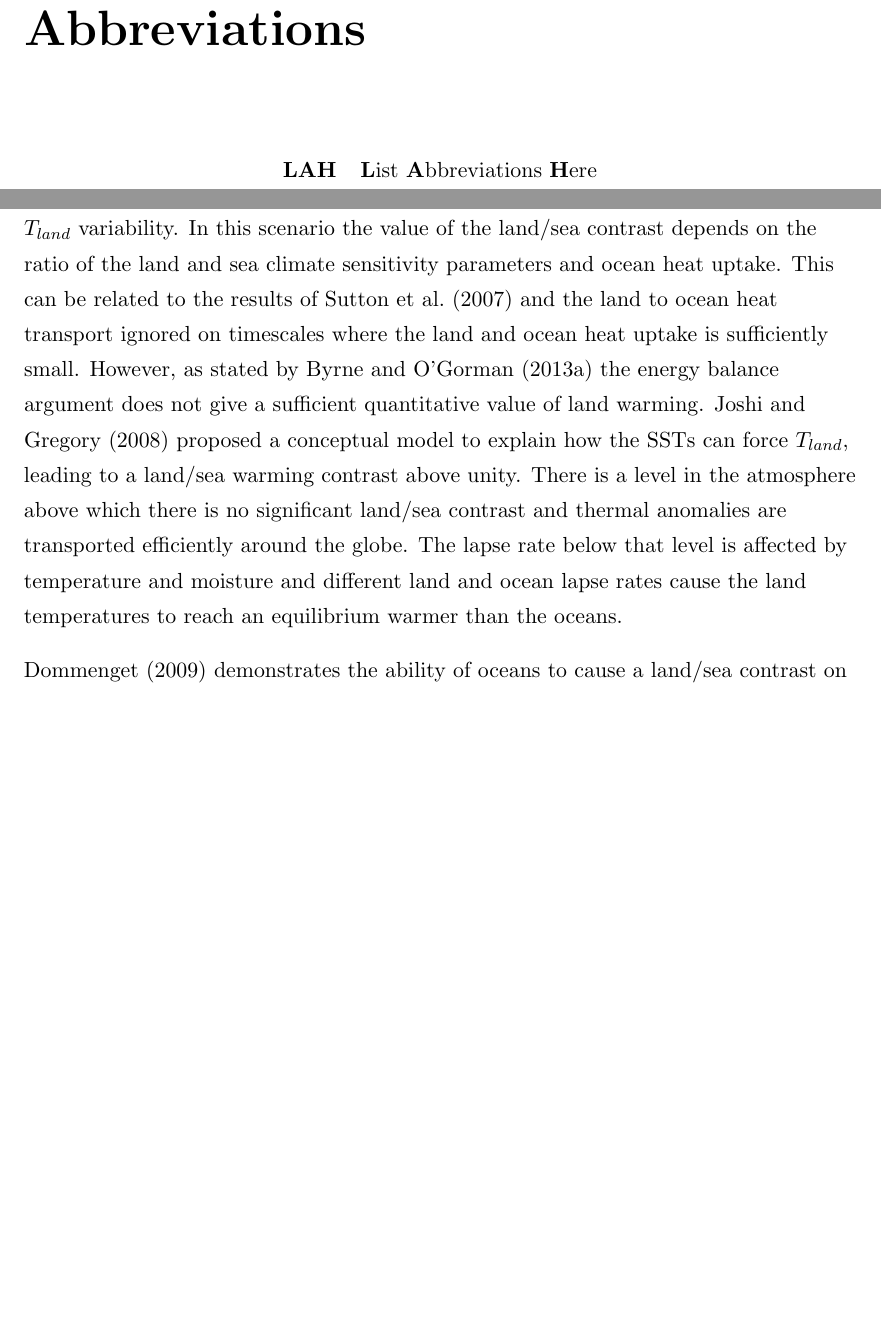
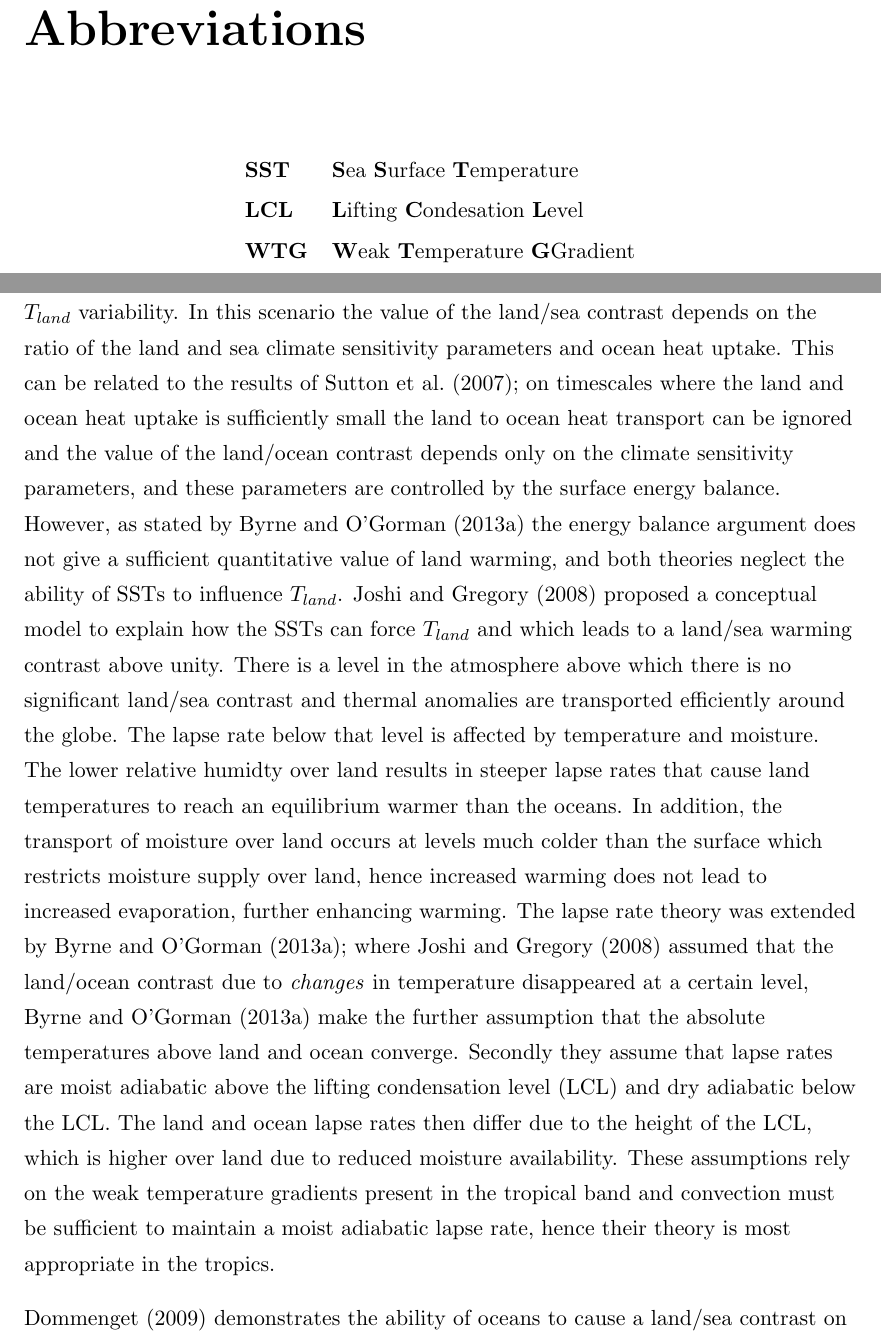
Before and after one commit to nltyrrell/thesiscopy, a LaTeX thesis (main.tex, which reads chapters/introduction.tex): two parts of pages 12 and 17 of 70, joined at a grey line, cut so that both start at the same text, the shorter picture padded with empty space. Compiled offline with pdfLaTeX.

Commit message:
intro, adding Mikes stuff

```diff
--- a/chapters/introduction.tex
+++ b/chapters/introduction.tex
@@ -41,22 +41,39 @@ contrast over annual, 5 year and longer timescales is maintained by a land to
 ocean heat flux where the ability of the ocean to absorb the extra heat leads to
 a damping of $T_{land}$ variability. In this scenario the value of the land/sea
 contrast depends on the ratio of the land and sea climate sensitivity parameters
-and ocean heat uptake. This can be related to the results of \citet{Sutton2007}
-and the land to ocean heat transport ignored on timescales where the land and
-ocean heat uptake is sufficiently small.  However, as stated by
+and ocean heat uptake. This can be related to the results of \citet{Sutton2007};
+on timescales where the land and ocean heat uptake is sufficiently small the
+land to ocean heat transport can be ignored and the value of the land/ocean
+contrast depends only on the climate sensitivity parameters, and these
+parameters are controlled by the surface energy balance.  However, as stated by
 \citet{Byrne2013a} the energy balance argument does not give a sufficient
-quantitative value of land warming.  \citet{Joshi2008} proposed a conceptual
-model to explain how the SSTs can force $T_{land}$, leading to a land/sea
-warming contrast above unity.  There is a level in the atmosphere above which
-there is no significant land/sea contrast and thermal anomalies are transported
+quantitative value of land warming, and both theories neglect the ability of
+SSTs to influence $T_{land}$.  \citet{Joshi2008} proposed a conceptual model to
+explain how the SSTs can force $T_{land}$ and which leads to a land/sea warming
+contrast above unity.  There is a level in the atmosphere above which there is
+no significant land/sea contrast and thermal anomalies are transported
 efficiently around the globe. The lapse rate below that level is affected by
-temperature and moisture and different land and ocean lapse rates cause the land
-temperatures to reach an equilibrium warmer than the oceans.
+temperature and moisture. The lower relative humidty over land results in
+steeper lapse rates that cause land temperatures to reach an equilibrium warmer
+than the oceans. In addition, the transport of moisture over land occurs at
+levels much colder than the surface which restricts moisture supply over land,
+hence increased warming does not lead to increased evaporation, further
+enhancing warming. The lapse rate theory was extended by \citet{Byrne2013a};
+where \citet{Joshi2008} assumed that the land/ocean contrast due to
+\textit{changes} in temperature disappeared at a certain level,
+\citet{Byrne2013a} make the further assumption that the absolute temperatures
+above land and ocean converge. Secondly they assume that lapse rates are moist
+adiabatic above the lifting condensation level (LCL) and dry adiabatic below the
+LCL. The land and ocean lapse rates then differ due to the height of the LCL,
+which is higher over land due to reduced moisture availability. These
+assumptions rely on the weak temperature gradients present in the tropical band
+and convection must be sufficient to maintain a moist adiabatic lapse rate,
+hence their theory is most appropriate in the tropics.
 
 \citet{Dommenget2009} demonstrates the ability of oceans to cause a land/sea
 contrast on interannual and longer time scales, arguing that the asymmetric
 forcing of ocean to land is not only due to the asymmetry in area but also due
-to atmospheric water vapour feedbacks. Thus the land/sea warming contrast is a
+to atmospheric water vapour feedbacks.  Thus the land/sea warming contrast is a
 natural phenomena that also applies to internal interannual to decadal climate
 variability. When we think of the land/sea contrast in natural variability we
 can recognise a number of differences relative to that seen in global warming:
--- a/main.tex
+++ b/main.tex
@@ -211,7 +211,9 @@ The acknowledgements and the people to thank go here, don't forget to include yo
 \lhead{\emph{Abbreviations}} % Set the left side page header to "Abbreviations"
 \listofsymbols{ll} % Include a list of Abbreviations (a table of two columns)
 {
-\textbf{LAH} & \textbf{L}ist \textbf{A}bbreviations \textbf{H}ere \\
+\textbf{SST} & \textbf{S}ea \textbf{S}urface \textbf{T}emperature \\
+\textbf{LCL} & \textbf{L}ifting \textbf{C}ondesation \textbf{L}evel \\
+\textbf{WTG} & \textbf{W}eak \textbf{T}emperature \textbf{G}Gradient \\
 %\textbf{Acronym} & \textbf{W}hat (it) \textbf{S}tands \textbf{F}or \\
 }
 
```
Also changed, not shown: chapters/introduction.tex (2 more changed lines).
